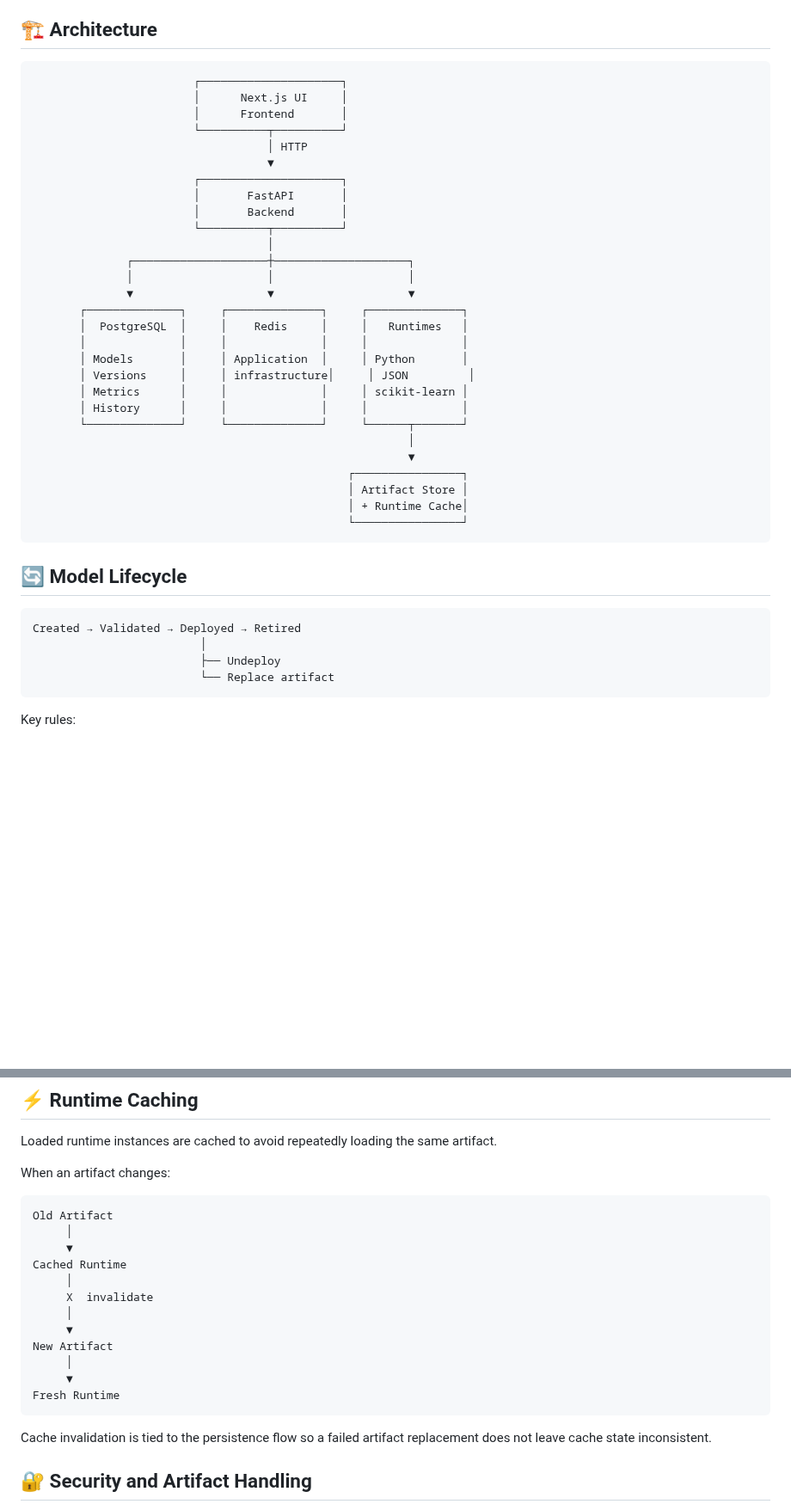
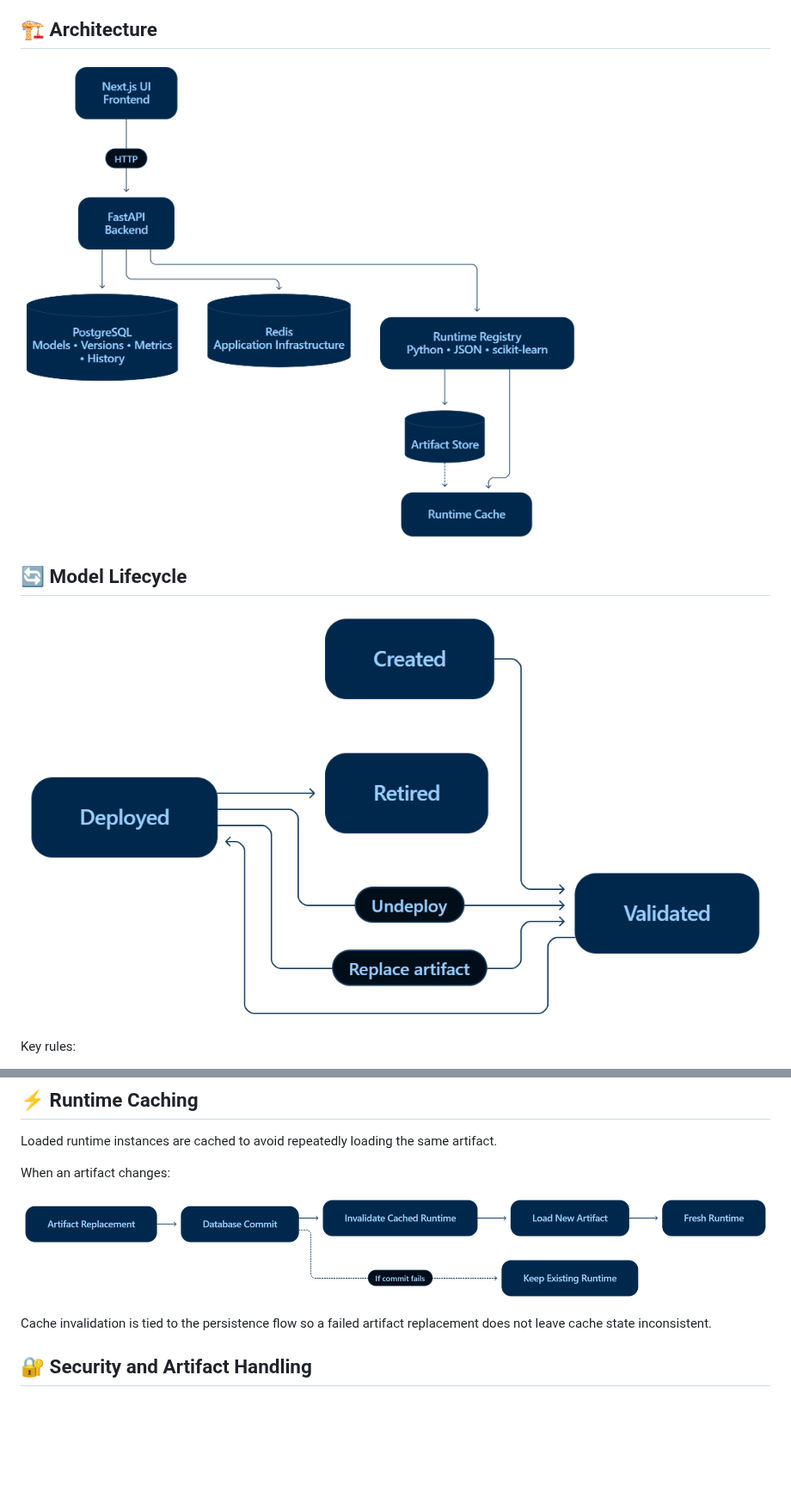
Before and after one commit to aawhan0/ModelDock, a Markdown page: README.md, 2 parts joined by grey strips. Shown at 86% size. Rendered like a GitHub page; pictures changed too: docs/diagrams/architecture.png (added), docs/diagrams/model-lifecycle.png (added), docs/diagrams/runtime-cache.png (added); blank space fills up the shorter version.

Commit message:
Polish README with project diagrams

````diff
--- a/README.md
+++ b/README.md
@@ -21,45 +21,11 @@ ModelDock is a full-stack ML infrastructure project for taking model artifacts f
 
 ## 🏗️ Architecture
 
-```text
-                        ┌─────────────────────┐
-                        │      Next.js UI     │
-                        │      Frontend       │
-                        └──────────┬──────────┘
-                                   │ HTTP
-                                   ▼
-                        ┌─────────────────────┐
-                        │       FastAPI       │
-                        │       Backend       │
-                        └──────────┬──────────┘
-                                   │
-              ┌────────────────────┼────────────────────┐
-              │                    │                    │
-              ▼                    ▼                    ▼
-       ┌──────────────┐     ┌──────────────┐     ┌──────────────┐
-       │  PostgreSQL  │     │    Redis     │     │   Runtimes   │
-       │              │     │              │     │              │
-       │ Models       │     │ Application  │     │ Python       │
-       │ Versions     │     │ infrastructure│     │ JSON         │
-       │ Metrics      │     │              │     │ scikit-learn │
-       │ History      │     │              │     │              │
-       └──────────────┘     └──────────────┘     └──────┬───────┘
-                                                        │
-                                                        ▼
-                                               ┌────────────────┐
-                                               │ Artifact Store │
-                                               │ + Runtime Cache│
-                                               └────────────────┘
-```
+![ModelDock architecture](docs/diagrams/architecture.png)
 
 ## 🔄 Model Lifecycle
 
-```text
-Created → Validated → Deployed → Retired
-                         │
-                         ├── Undeploy
-                         └── Replace artifact
-```
+![ModelDock model lifecycle](docs/diagrams/model-lifecycle.png)
 
 Key rules:
 
@@ -110,20 +76,7 @@ Loaded runtime instances are cached to avoid repeatedly loading the same artifac
 
 When an artifact changes:
 
-```text
-Old Artifact
-     │
-     ▼
-Cached Runtime
-     │
-     X  invalidate
-     │
-     ▼
-New Artifact
-     │
-     ▼
-Fresh Runtime
-```
+![ModelDock runtime cache invalidation flow](docs/diagrams/runtime-cache.png)
 
 Cache invalidation is tied to the persistence flow so a failed artifact replacement does not leave cache state inconsistent.
 
````
Also changed, not shown: other parts of README.md (+9 -20 lines), docs/diagrams/ci-pipeline.png (added), 1 other file.
